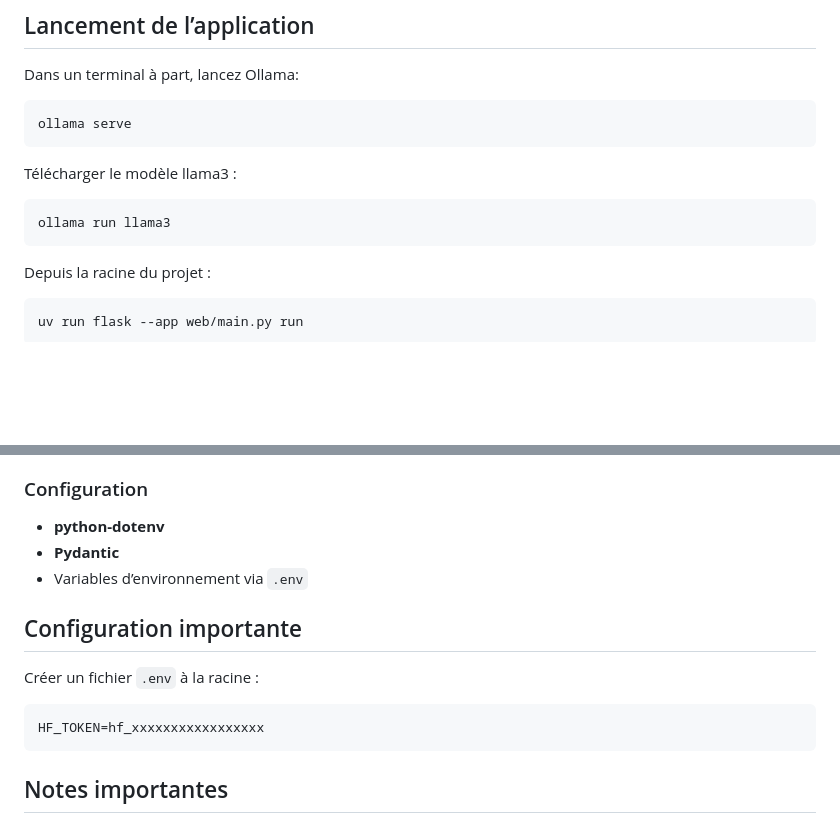
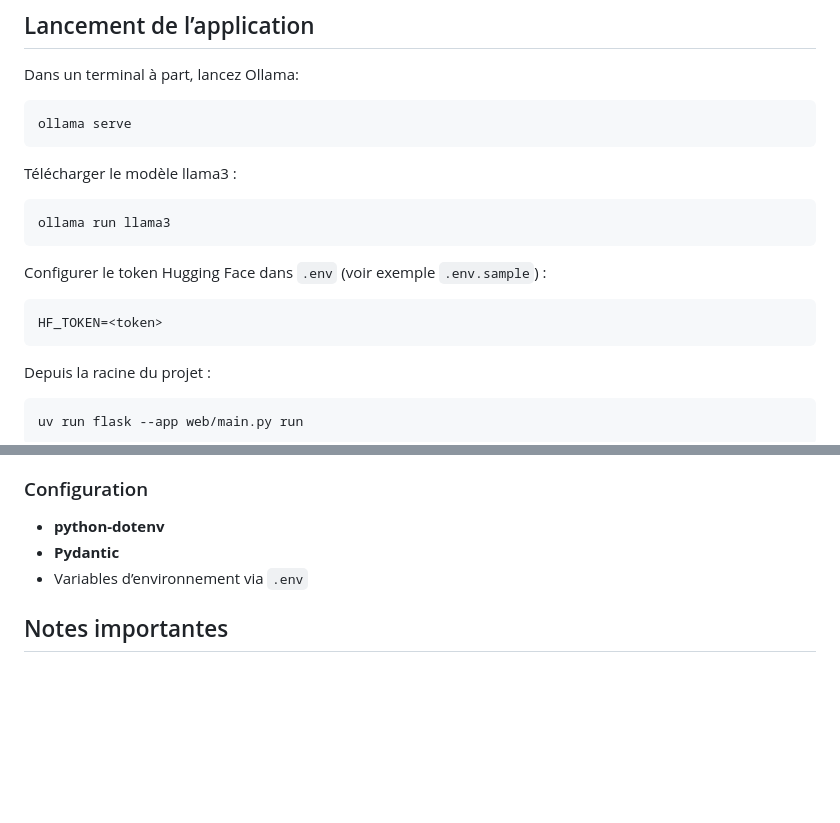
Before and after one commit to emtexier/UseCaseMaif, a Markdown page: README.md, 2 parts joined by grey strips. Drawn GitHub-style; blank space fills up the shorter version.

Commit message:
Màj: ajout de la configuration du token Hugging Face dans le README

````diff
--- a/README.md
+++ b/README.md
@@ -39,6 +39,12 @@ Télécharger le modèle llama3 :
 
 ```bash
 ollama run llama3
+```
+
+Configurer le token Hugging Face dans `.env` (voir exemple `.env.sample`) :
+
+```env
+HF_TOKEN=<token>
 ```
 
 Depuis la racine du projet :
@@ -150,14 +156,6 @@ L’interface est accessible sur : **[http://127.0.0.1:5000](http://127.0.0.1:50
 * **Pydantic**
 * Variables d’environnement via `.env`
 
-## Configuration importante
-
-Créer un fichier `.env` à la racine :
-
-```env
-HF_TOKEN=hf_xxxxxxxxxxxxxxxxx
-```
-
 ## Notes importantes
 
 * Les modèles sont téléchargés **au premier lancement**
````
